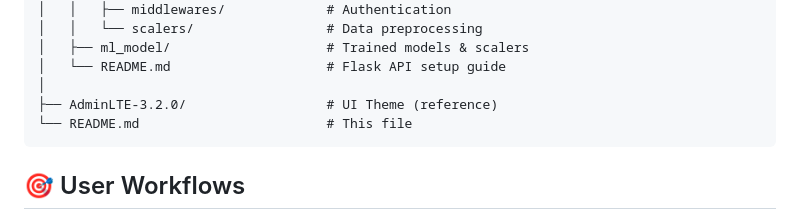
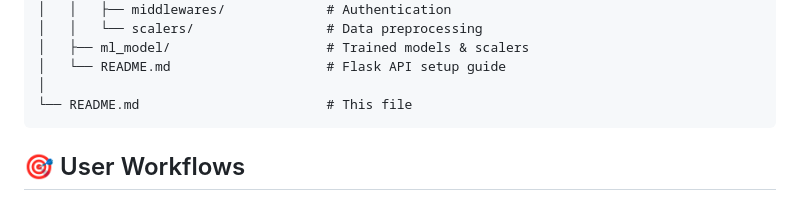
Before and after one commit to nguyenhuuluan1702/Test_Mlops, a Markdown page: README.md, the part around the change. GitHub-like rendering.

````diff
--- a/README.md
+++ b/README.md
@@ -123,7 +123,6 @@ PredictingSchwannCellViability-Laravel-MVC/
 │   ├── ml_model/                    # Trained models & scalers
 │   └── README.md                    # Flask API setup guide
 │
-├── AdminLTE-3.2.0/                  # UI Theme (reference)
 └── README.md                        # This file
 ```
 
````
